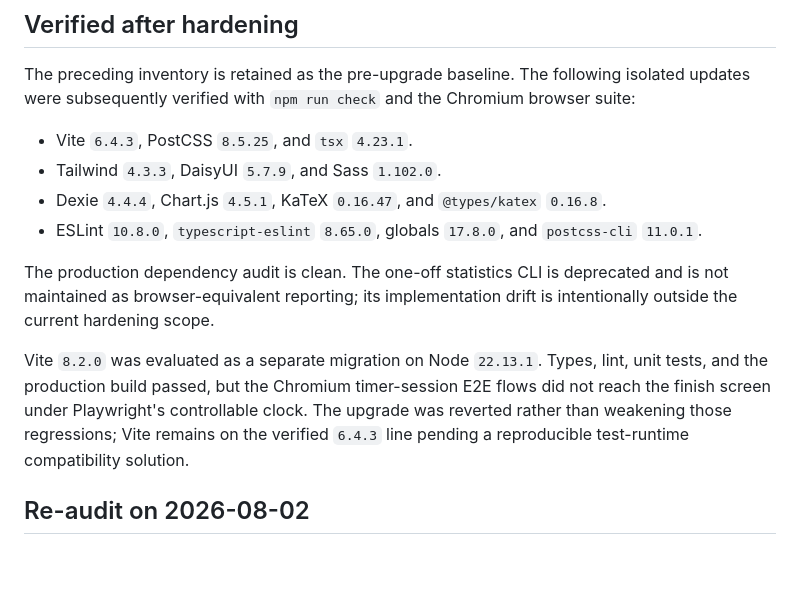
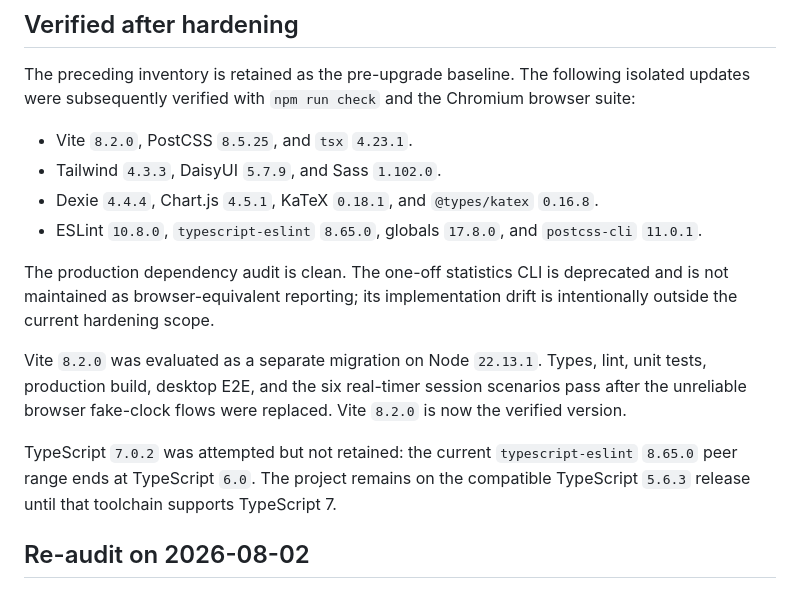
Before and after one commit to ksen0byte/vite-first, a Markdown page: docs/DEPENDENCY_INVENTORY.md, the part around the change. Rendered like a GitHub page; blank space fills up the shorter version.

Commit message:
docs: record verified dependency upgrades

```diff
--- a/docs/DEPENDENCY_INVENTORY.md
+++ b/docs/DEPENDENCY_INVENTORY.md
@@ -29,9 +29,9 @@ The preceding inventory is retained as the pre-upgrade baseline. The following
 isolated updates were subsequently verified with `npm run check` and the
 Chromium browser suite:
 
-- Vite `6.4.3`, PostCSS `8.5.25`, and `tsx` `4.23.1`.
+- Vite `8.2.0`, PostCSS `8.5.25`, and `tsx` `4.23.1`.
 - Tailwind `4.3.3`, DaisyUI `5.7.9`, and Sass `1.102.0`.
-- Dexie `4.4.4`, Chart.js `4.5.1`, KaTeX `0.16.47`, and `@types/katex` `0.16.8`.
+- Dexie `4.4.4`, Chart.js `4.5.1`, KaTeX `0.18.1`, and `@types/katex` `0.16.8`.
 - ESLint `10.8.0`, `typescript-eslint` `8.65.0`, globals `17.8.0`, and
   `postcss-cli` `11.0.1`.
 
@@ -40,11 +40,14 @@ deprecated and is not maintained as browser-equivalent reporting; its
 implementation drift is intentionally outside the current hardening scope.
 
 Vite `8.2.0` was evaluated as a separate migration on Node `22.13.1`.
-Types, lint, unit tests, and the production build passed, but the Chromium
-timer-session E2E flows did not reach the finish screen under Playwright's
-controllable clock. The upgrade was reverted rather than weakening those
-regressions; Vite remains on the verified `6.4.3` line pending a reproducible
-test-runtime compatibility solution.
+Types, lint, unit tests, production build, desktop E2E, and the six real-timer
+session scenarios pass after the unreliable browser fake-clock flows were
+replaced. Vite `8.2.0` is now the verified version.
+
+TypeScript `7.0.2` was attempted but not retained: the current
+`typescript-eslint` `8.65.0` peer range ends at TypeScript `6.0`. The project
+remains on the compatible TypeScript `5.6.3` release until that toolchain
+supports TypeScript 7.
 
 ## Re-audit on 2026-08-02
 
```
